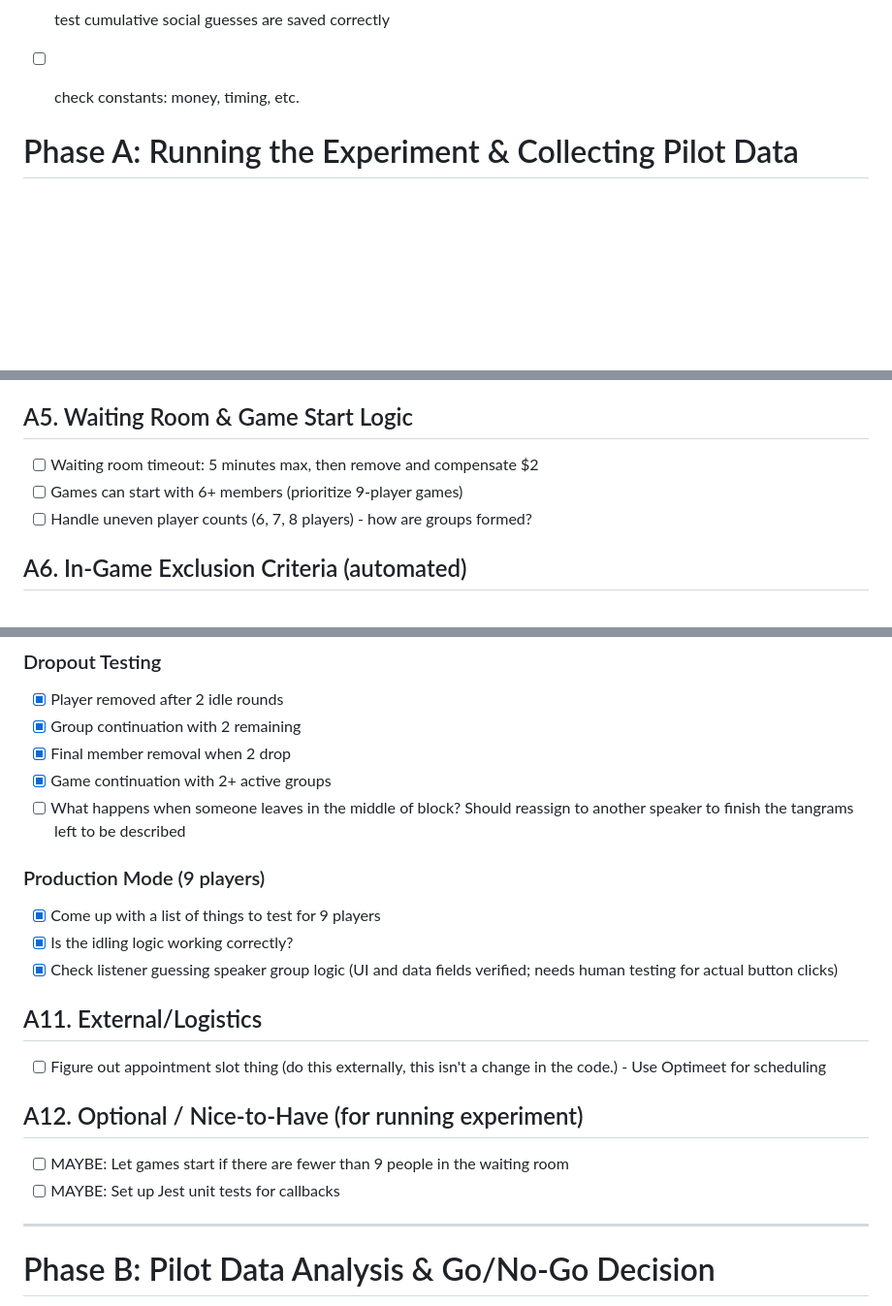
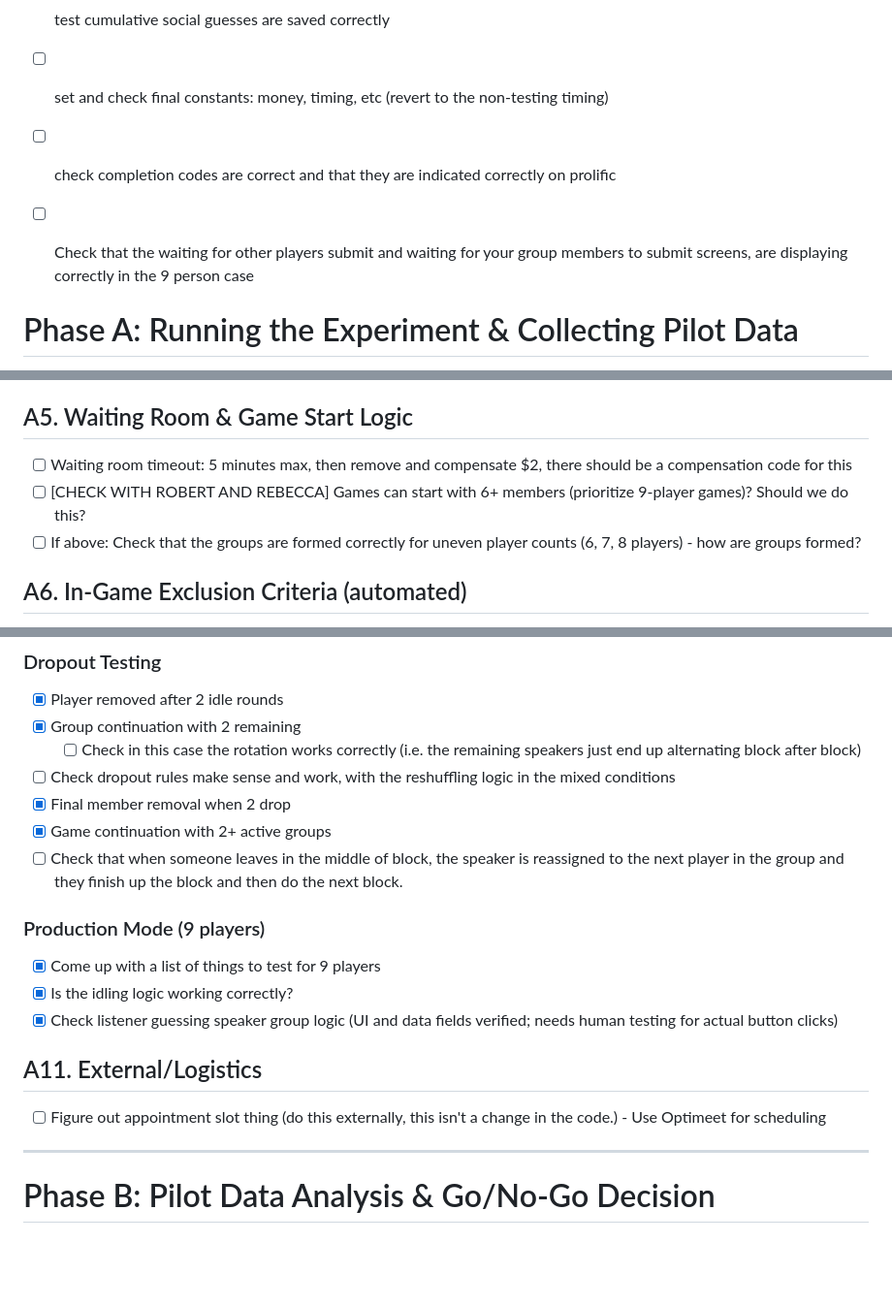
Before and after one commit to aliciamchen/lexical-variation, a Markdown page: experiment/TODOS.md, 3 parts joined by grey strips. Shown at 97% size. Rendered like a GitHub page; blank space fills up the shorter version.

Commit message:
checked todo document and added a few more

```diff
--- a/experiment/TODOS.md
+++ b/experiment/TODOS.md
@@ -29,7 +29,9 @@ NOTE for claude: If you need it to figure out how to do something, the docs for
   - Changed from "Player 1", "Player 2" to just "Player" in callbacks.js
 
 - [ ] test cumulative social guesses are saved correctly
-- [ ] check constants: money, timing, etc.
+- [ ] set and check final constants: money, timing, etc (revert to the non-testing timing)
+- [ ] check completion codes are correct and that they are indicated correctly on prolific
+- [ ] Check that the waiting for other players submit and waiting for your group members to submit screens, are displaying correctly in the 9 person case
 
 # Phase A: Running the Experiment & Collecting Pilot Data
 
@@ -125,9 +127,9 @@ These todos must be completed before collecting pilot data.
 
 ## A5. Waiting Room & Game Start Logic
 
-- [ ] Waiting room timeout: 5 minutes max, then remove and compensate $2
-- [ ] Games can start with 6+ members (prioritize 9-player games)
-- [ ] Handle uneven player counts (6, 7, 8 players) - how are groups formed?
+- [ ] Waiting room timeout: 5 minutes max, then remove and compensate $2, there should be a compensation code for this
+- [ ] [CHECK WITH ROBERT AND REBECCA] Games can start with 6+ members (prioritize 9-player games)? Should we do this?
+- [ ] If above: Check that the groups are formed correctly for uneven player counts (6, 7, 8 players) - how are groups formed?
 
 ## A6. In-Game Exclusion Criteria (automated)
 
@@ -182,9 +184,11 @@ These todos must be completed before collecting pilot data.
 
 - [x] Player removed after 2 idle rounds
 - [x] Group continuation with 2 remaining
+    - [ ] Check in this case the rotation works correctly (i.e. the remaining speakers just end up alternating block after block)
+- [ ] Check dropout rules make sense and work, with the reshuffling logic in the mixed conditions
 - [x] Final member removal when 2 drop
 - [x] Game continuation with 2+ active groups
-- [ ] What happens when someone leaves in the middle of block? Should reassign to another speaker to finish the tangrams left to be described
+- [ ] Check that when someone leaves in the middle of block, the speaker is reassigned to the next player in the group and they finish up the block and then do the next block.
 
 ### Production Mode (9 players)
 
@@ -195,11 +199,6 @@ These todos must be completed before collecting pilot data.
 ## A11. External/Logistics
 
 - [ ] Figure out appointment slot thing (do this externally, this isn't a change in the code.) - Use Optimeet for scheduling
-
-## A12. Optional / Nice-to-Have (for running experiment)
-
-- [ ] MAYBE: Let games start if there are fewer than 9 people in the waiting room
-- [ ] MAYBE: Set up Jest unit tests for callbacks
 
 ---
 
```
Also changed, not shown: other parts of experiment/TODOS.md (+1 -1 lines).
